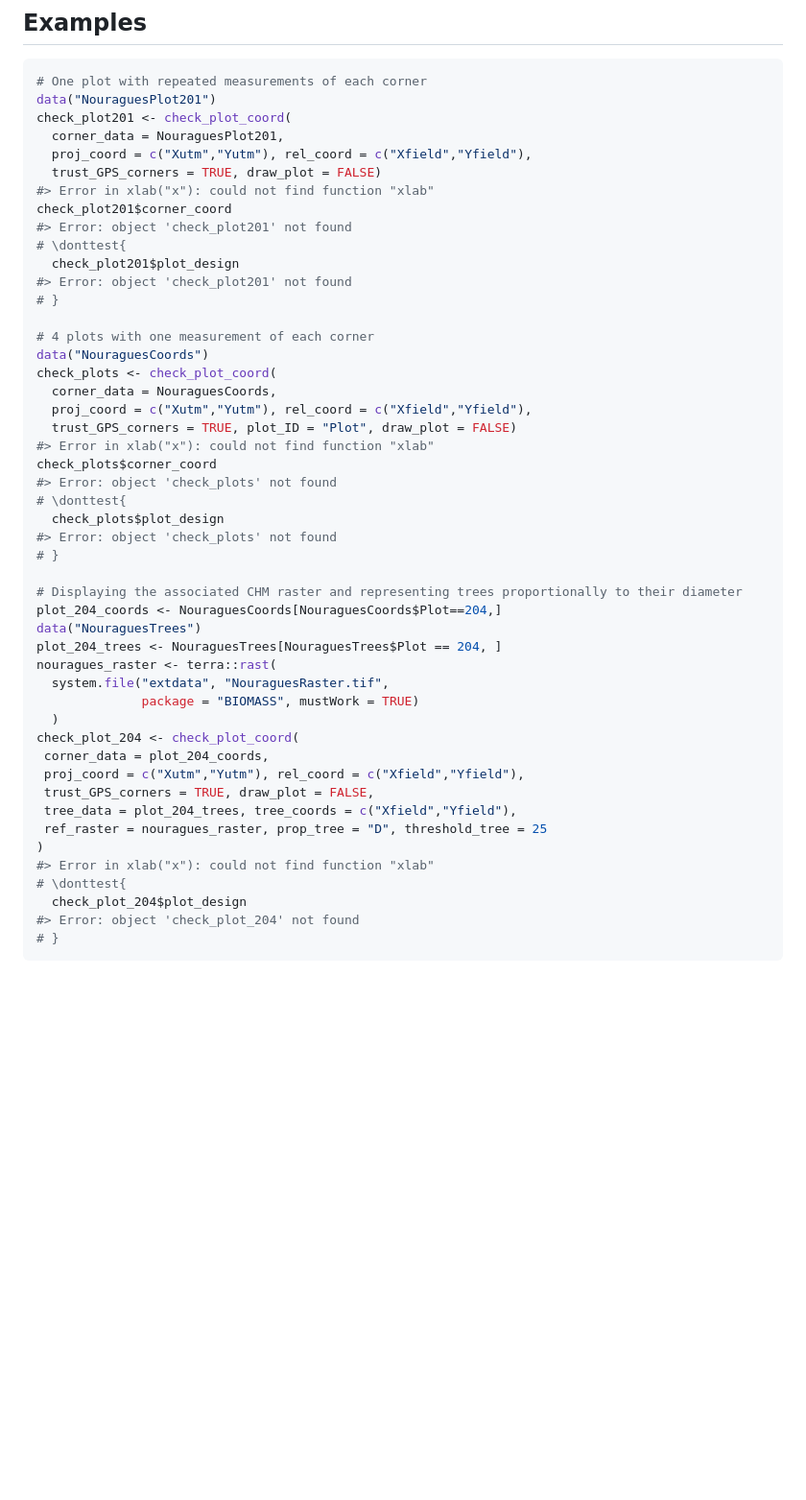
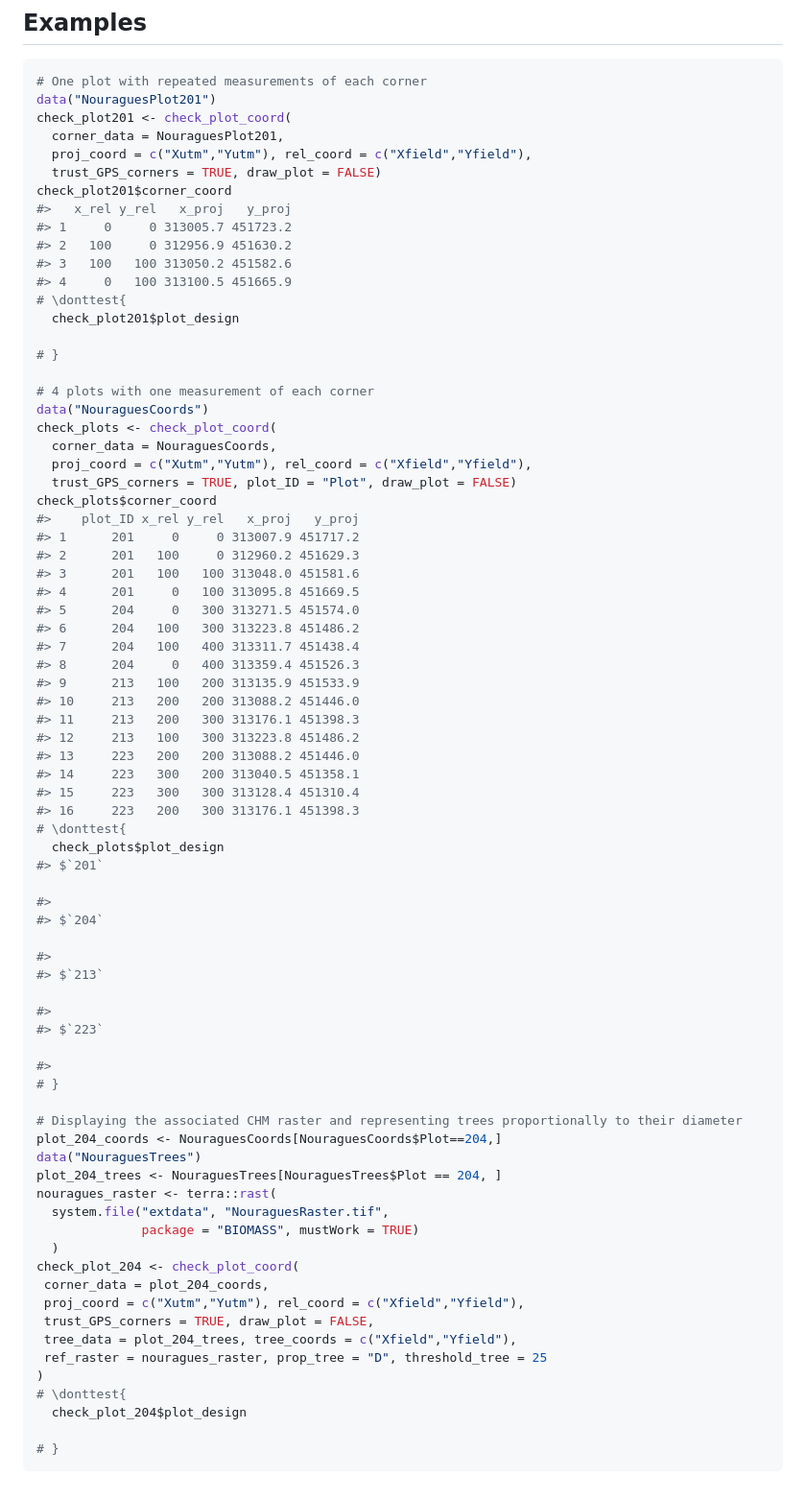
Before and after one commit to umr-amap/BIOMASS, a Markdown page: reference/check_plot_coord.md, the part around the change. Shown at 96% size. Rendered like a GitHub page; blank space fills up the shorter version.

````diff
--- a/reference/check_plot_coord.md
+++ b/reference/check_plot_coord.md
@@ -195,12 +195,15 @@ check_plot201 <- check_plot_coord(
   corner_data = NouraguesPlot201,
   proj_coord = c("Xutm","Yutm"), rel_coord = c("Xfield","Yfield"),
   trust_GPS_corners = TRUE, draw_plot = FALSE)
-#> Error in xlab("x"): could not find function "xlab"
 check_plot201$corner_coord
-#> Error: object 'check_plot201' not found
+#>   x_rel y_rel   x_proj   y_proj
+#> 1     0     0 313005.7 451723.2
+#> 2   100     0 312956.9 451630.2
+#> 3   100   100 313050.2 451582.6
+#> 4     0   100 313100.5 451665.9
 # \donttest{
   check_plot201$plot_design
-#> Error: object 'check_plot201' not found
+
 # }
 
 # 4 plots with one measurement of each corner
@@ -209,12 +212,38 @@ check_plots <- check_plot_coord(
   corner_data = NouraguesCoords,
   proj_coord = c("Xutm","Yutm"), rel_coord = c("Xfield","Yfield"),
   trust_GPS_corners = TRUE, plot_ID = "Plot", draw_plot = FALSE)
-#> Error in xlab("x"): could not find function "xlab"
 check_plots$corner_coord
-#> Error: object 'check_plots' not found
+#>    plot_ID x_rel y_rel   x_proj   y_proj
+#> 1      201     0     0 313007.9 451717.2
+#> 2      201   100     0 312960.2 451629.3
+#> 3      201   100   100 313048.0 451581.6
+#> 4      201     0   100 313095.8 451669.5
+#> 5      204     0   300 313271.5 451574.0
+#> 6      204   100   300 313223.8 451486.2
+#> 7      204   100   400 313311.7 451438.4
+#> 8      204     0   400 313359.4 451526.3
+#> 9      213   100   200 313135.9 451533.9
+#> 10     213   200   200 313088.2 451446.0
+#> 11     213   200   300 313176.1 451398.3
+#> 12     213   100   300 313223.8 451486.2
+#> 13     223   200   200 313088.2 451446.0
+#> 14     223   300   200 313040.5 451358.1
+#> 15     223   300   300 313128.4 451310.4
+#> 16     223   200   300 313176.1 451398.3
 # \donttest{
   check_plots$plot_design
-#> Error: object 'check_plots' not found
+#> $`201`
+
+#>
+#> $`204`
+
+#>
+#> $`213`
+
+#>
+#> $`223`
+
+#>
 # }
 
 # Displaying the associated CHM raster and representing trees proportionally to their diameter
@@ -232,9 +261,8 @@ check_plot_204 <- check_plot_coord(
  tree_data = plot_204_trees, tree_coords = c("Xfield","Yfield"),
  ref_raster = nouragues_raster, prop_tree = "D", threshold_tree = 25
 )
-#> Error in xlab("x"): could not find function "xlab"
 # \donttest{
   check_plot_204$plot_design
-#> Error: object 'check_plot_204' not found
+
 # }
 ```
````
Also changed, not shown: reference/divide_plot.md (+63 -7 lines), reference/subplot_summary.md (+7 -6 lines), reference/check_plot_coord-1.png, reference/check_plot_coord-2.png, reference/check_plot_coord-3.png, reference/check_plot_coord-4.png, reference/check_plot_coord-5.png, 5 other files.
